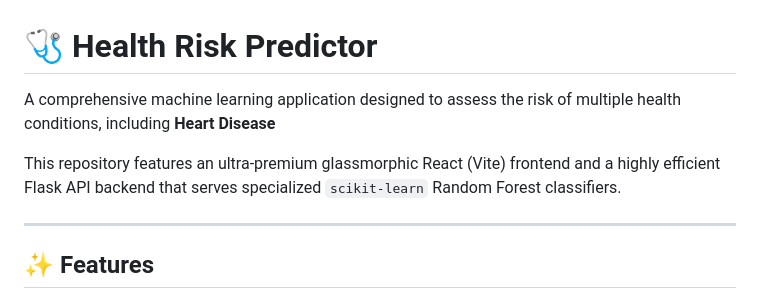
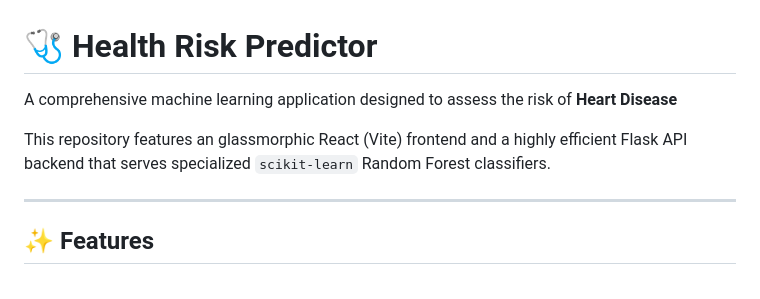
Before and after one commit to amanSami-0/health-risk-predictor, a Markdown page: README.md, the part around the change. GitHub-like rendering.

Commit message:
Update README to clarify health risk assessment focus
Removed mention of multiple health conditions and adjusted wording for clarity.

```diff
--- a/README.md
+++ b/README.md
@@ -1,8 +1,8 @@
 # 🩺 Health Risk Predictor
 
-A comprehensive machine learning application designed to assess the risk of multiple health conditions, including **Heart Disease**
+A comprehensive machine learning application designed to assess the risk of **Heart Disease**
 
-This repository features an ultra-premium glassmorphic React (Vite) frontend and a highly efficient Flask API backend that serves specialized `scikit-learn` Random Forest classifiers.
+This repository features an glassmorphic React (Vite) frontend and a highly efficient Flask API backend that serves specialized `scikit-learn` Random Forest classifiers.
 
 ---
 
```
